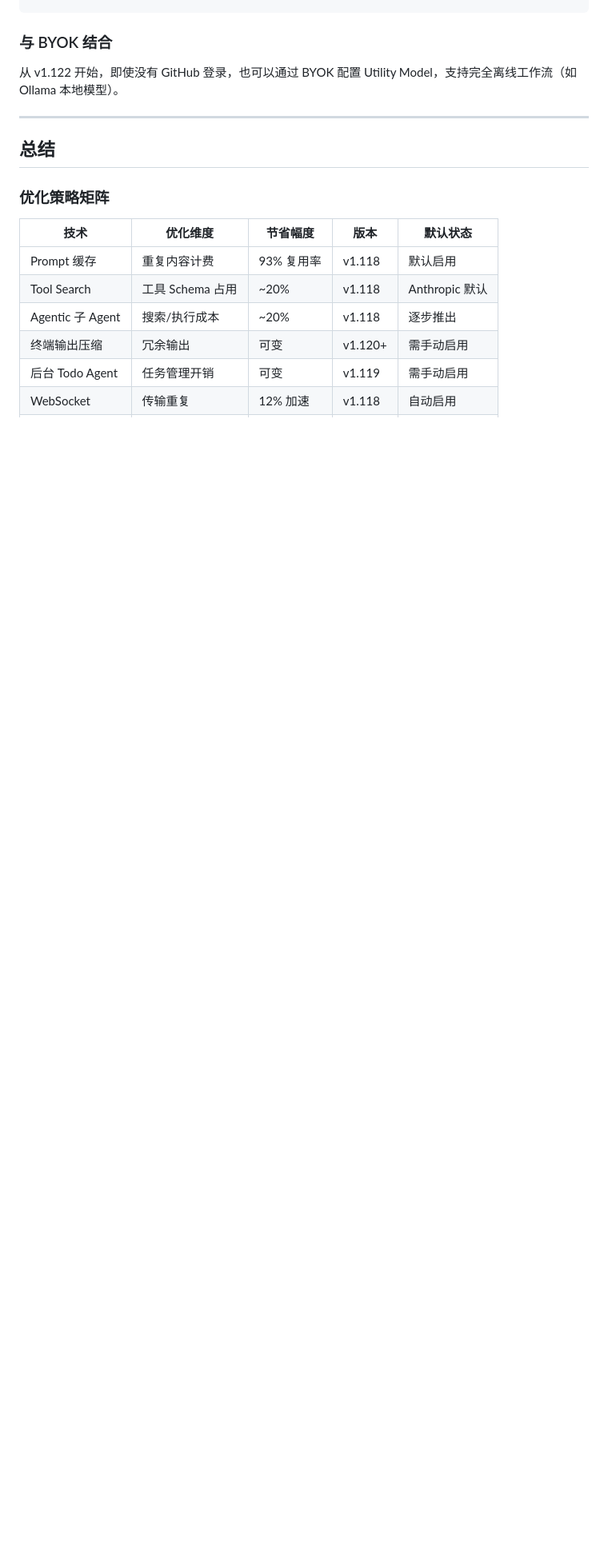
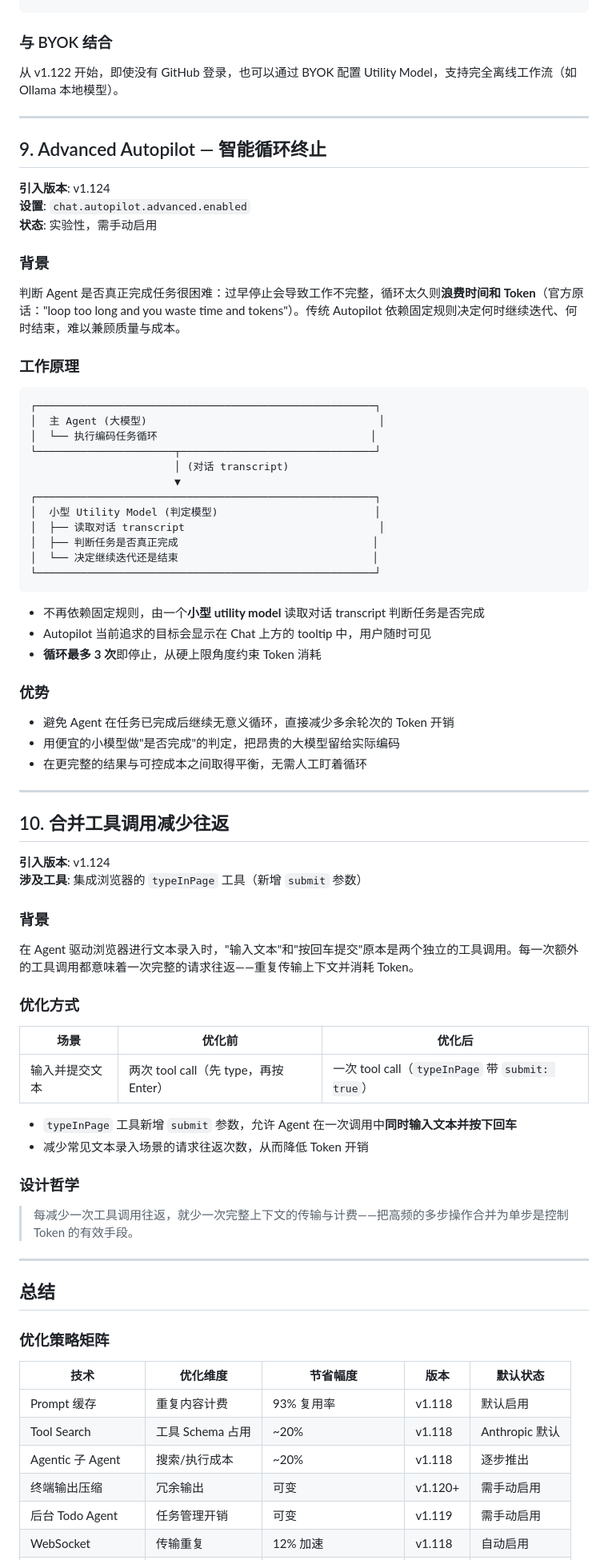
Before and after one commit to nickhou1983/Github-Sop, a Markdown page: VSCode/vscode-token-optimization-techniques.md, the part around one of its changes. Shown at 80% size. Drawn GitHub-style; blank space fills up the shorter version.

Commit message:
docs: add v1.124 token optimization techniques (Advanced Autopilot, merged tool calls)

````diff
--- a/VSCode/vscode-token-optimization-techniques.md
+++ b/VSCode/vscode-token-optimization-techniques.md
@@ -387,6 +389,69 @@ VS Code 在后台使用模型处理多种辅助任务，这些任务不需要最
 
 ---
 
+## 9. Advanced Autopilot — 智能循环终止
+
+**引入版本**: v1.124
+**设置**: `chat.autopilot.advanced.enabled`
+**状态**: 实验性，需手动启用
+
+### 背景
+
+判断 Agent 是否真正完成任务很困难：过早停止会导致工作不完整，循环太久则**浪费时间和 Token**（官方原话："loop too long and you waste time and tokens"）。传统 Autopilot 依赖固定规则决定何时继续迭代、何时结束，难以兼顾质量与成本。
+
+### 工作原理
+
+```
+┌──────────────────────────────────────────────────────┐
+│  主 Agent (大模型)                                     │
+│  └── 执行编码任务循环                                  │
+└──────────────────────┬───────────────────────────────┘
+                       │ (对话 transcript)
+                       ▼
+┌──────────────────────────────────────────────────────┐
+│  小型 Utility Model (判定模型)                         │
+│  ├── 读取对话 transcript                               │
+│  ├── 判断任务是否真正完成                               │
+│  └── 决定继续迭代还是结束                               │
+└──────────────────────────────────────────────────────┘
+```
+
+- 不再依赖固定规则，由一个**小型 utility model** 读取对话 transcript 判断任务是否完成
+- Autopilot 当前追求的目标会显示在 Chat 上方的 tooltip 中，用户随时可见
+- **循环最多 3 次**即停止，从硬上限角度约束 Token 消耗
+
+### 优势
+
+- 避免 Agent 在任务已完成后继续无意义循环，直接减少多余轮次的 Token 开销
+- 用便宜的小模型做"是否完成"的判定，把昂贵的大模型留给实际编码
+- 在更完整的结果与可控成本之间取得平衡，无需人工盯着循环
+
+---
+
+## 10. 合并工具调用减少往返
+
+**引入版本**: v1.124
+**涉及工具**: 集成浏览器的 `typeInPage` 工具（新增 `submit` 参数）
+
+### 背景
+
+在 Agent 驱动浏览器进行文本录入时，"输入文本"和"按回车提交"原本是两个独立的工具调用。每一次额外的工具调用都意味着一次完整的请求往返——重复传输上下文并消耗 Token。
+
+### 优化方式
+
+| 场景 | 优化前 | 优化后 |
+|------|--------|--------|
+| 输入并提交文本 | 两次 tool call（先 type，再按 Enter） | 一次 tool call（`typeInPage` 带 `submit: true`） |
+
+- `typeInPage` 工具新增 `submit` 参数，允许 Agent 在一次调用中**同时输入文本并按下回车**
+- 减少常见文本录入场景的请求往返次数，从而降低 Token 开销
+
+### 设计哲学
+
+> 每减少一次工具调用往返，就少一次完整上下文的传输与计费——把高频的多步操作合并为单步是控制 Token 的有效手段。
+
+---
+
 ## 总结
 
 ### 优化策略矩阵
````
Also changed, not shown: other parts of VSCode/vscode-token-optimization-techniques.md (+7 -1 lines).
